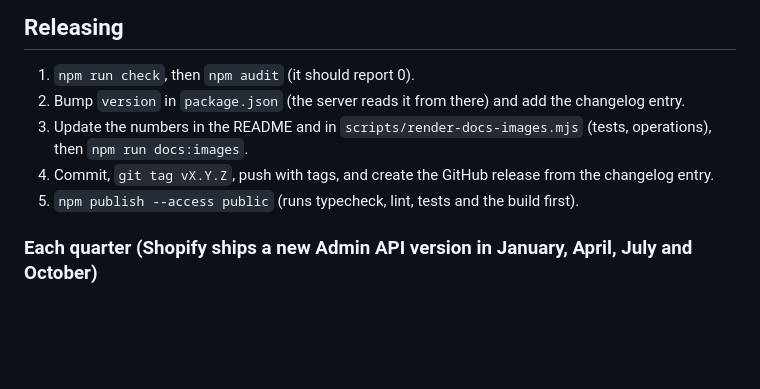
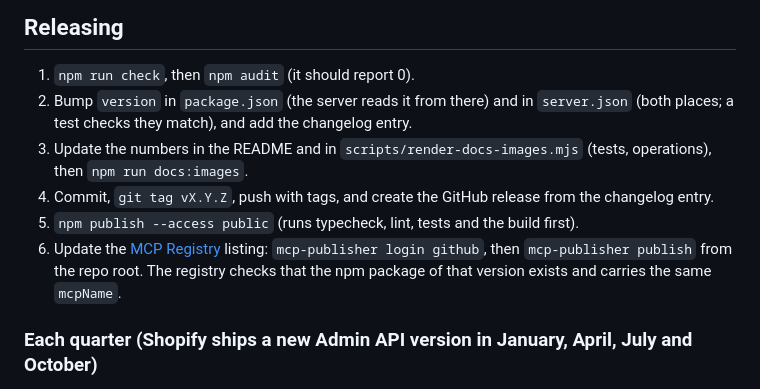
Before and after one commit to ussefidder/shopify-store-sync-mcp, a Markdown page: CONTRIBUTING.md, the part around the change. Drawn GitHub-style; blank space fills up the shorter version.

```diff
--- a/CONTRIBUTING.md
+++ b/CONTRIBUTING.md
@@ -46,10 +46,11 @@ The last step checks every query and mutation in `src/` against Shopify's publis
 ## Releasing
 
 1. `npm run check`, then `npm audit` (it should report 0).
-2. Bump `version` in `package.json` (the server reads it from there) and add the changelog entry.
+2. Bump `version` in `package.json` (the server reads it from there) and in `server.json` (both places; a test checks they match), and add the changelog entry.
 3. Update the numbers in the README and in `scripts/render-docs-images.mjs` (tests, operations), then `npm run docs:images`.
 4. Commit, `git tag vX.Y.Z`, push with tags, and create the GitHub release from the changelog entry.
 5. `npm publish --access public` (runs typecheck, lint, tests and the build first).
+6. Update the [MCP Registry](https://registry.modelcontextprotocol.io) listing: `mcp-publisher login github`, then `mcp-publisher publish` from the repo root. The registry checks that the npm package of that version exists and carries the same `mcpName`.
 
 ### Each quarter (Shopify ships a new Admin API version in January, April, July and October)
 
```
Also changed, not shown: CHANGELOG.md (+5 -0 lines), README.md (+2 -2 lines), docs/images/roadmap.png, docs/images/tested.png, 5 other files.
